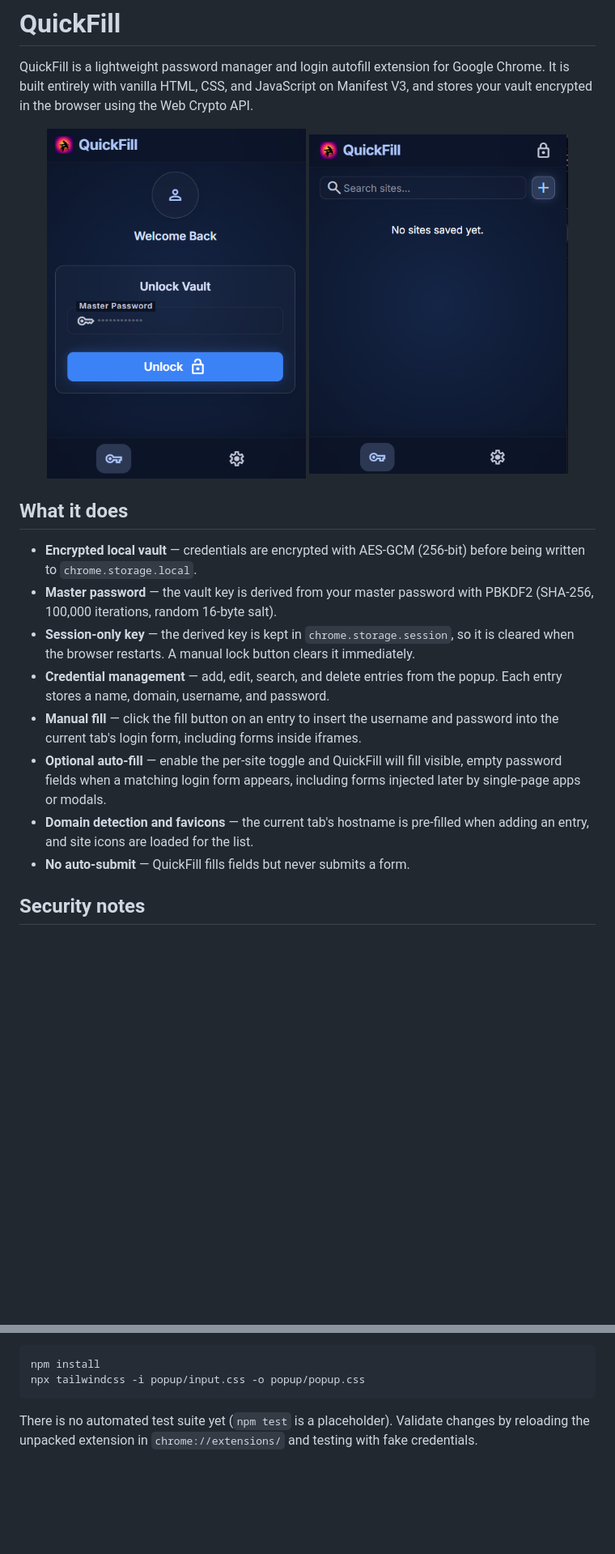
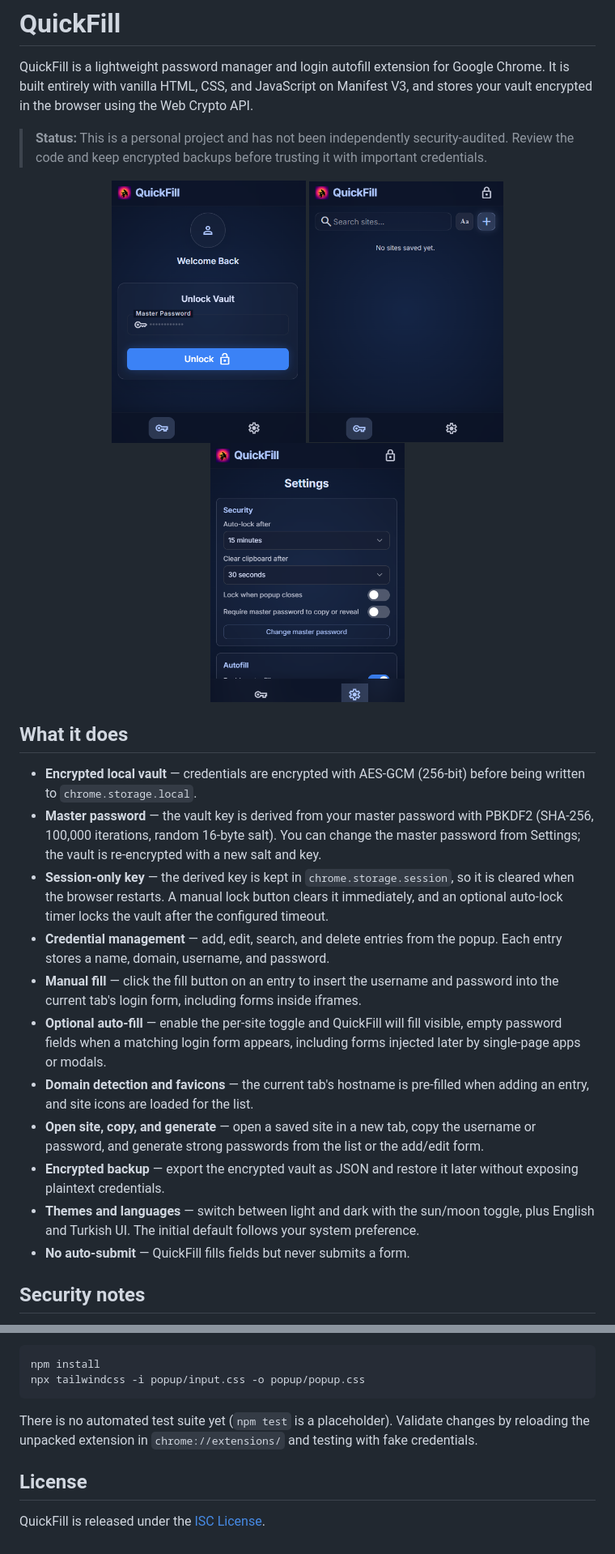
Before and after one commit to Uygarkilic53/QuickFill, a Markdown page: README.md, 2 parts joined by grey strips. Shown: that part at 81% size. Drawn GitHub-style; pictures changed too: images/app2.png, images/app3.png (added); blank space fills up the shorter version.

````diff
--- a/README.md
+++ b/README.md
@@ -2,20 +2,26 @@
 
 QuickFill is a lightweight password manager and login autofill extension for Google Chrome. It is built entirely with vanilla HTML, CSS, and JavaScript on Manifest V3, and stores your vault encrypted in the browser using the Web Crypto API.
 
+> **Status:** This is a personal project and has not been independently security-audited. Review the code and keep encrypted backups before trusting it with important credentials.
+
 <p align="center">
-  <img src="images/app1.png" alt="QuickFill unlock screen" width="320">
-  <img src="images/app2.png" alt="QuickFill vault list screen" width="320">
+  <img src="images/app1.png" alt="QuickFill unlock screen" width="240">
+  <img src="images/app2.png" alt="QuickFill vault list screen" width="240">
+  <img src="images/app3.png" alt="QuickFill settings screen" width="240">
 </p>
 
 ## What it does
 
 - **Encrypted local vault** — credentials are encrypted with AES-GCM (256-bit) before being written to `chrome.storage.local`.
-- **Master password** — the vault key is derived from your master password with PBKDF2 (SHA-256, 100,000 iterations, random 16-byte salt).
-- **Session-only key** — the derived key is kept in `chrome.storage.session`, so it is cleared when the browser restarts. A manual lock button clears it immediately.
+- **Master password** — the vault key is derived from your master password with PBKDF2 (SHA-256, 100,000 iterations, random 16-byte salt). You can change the master password from Settings; the vault is re-encrypted with a new salt and key.
+- **Session-only key** — the derived key is kept in `chrome.storage.session`, so it is cleared when the browser restarts. A manual lock button clears it immediately, and an optional auto-lock timer locks the vault after the configured timeout.
 - **Credential management** — add, edit, search, and delete entries from the popup. Each entry stores a name, domain, username, and password.
 - **Manual fill** — click the fill button on an entry to insert the username and password into the current tab's login form, including forms inside iframes.
 - **Optional auto-fill** — enable the per-site toggle and QuickFill will fill visible, empty password fields when a matching login form appears, including forms injected later by single-page apps or modals.
 - **Domain detection and favicons** — the current tab's hostname is pre-filled when adding an entry, and site icons are loaded for the list.
+- **Open site, copy, and generate** — open a saved site in a new tab, copy the username or password, and generate strong passwords from the list or the add/edit form.
+- **Encrypted backup** — export the encrypted vault as JSON and restore it later without exposing plaintext credentials.
+- **Themes and languages** — switch between light and dark with the sun/moon toggle, plus English and Turkish UI. The initial default follows your system preference.
 - **No auto-submit** — QuickFill fills fields but never submits a form.
 
 ## Security notes
@@ -76,3 +113,7 @@ npx tailwindcss -i popup/input.css -o popup/popup.css
 ```
 
 There is no automated test suite yet (`npm test` is a placeholder). Validate changes by reloading the unpacked extension in `chrome://extensions/` and testing with fake credentials.
+
+## License
+
+QuickFill is released under the [ISC License](LICENSE).
````
Also changed, not shown: other parts of README.md (+44 -13 lines), PRIVACY.md (added, +53 -0 lines), 15 other files.
